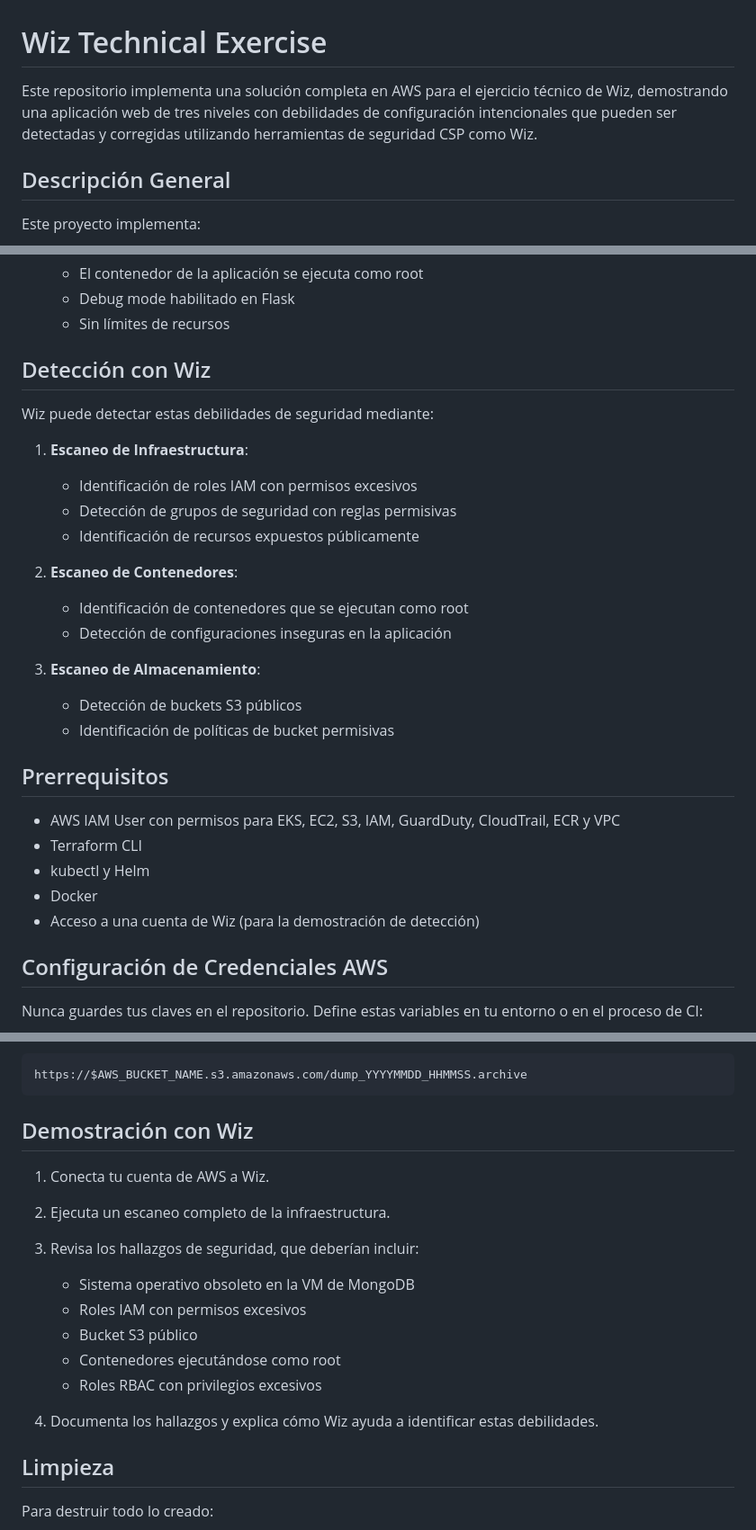
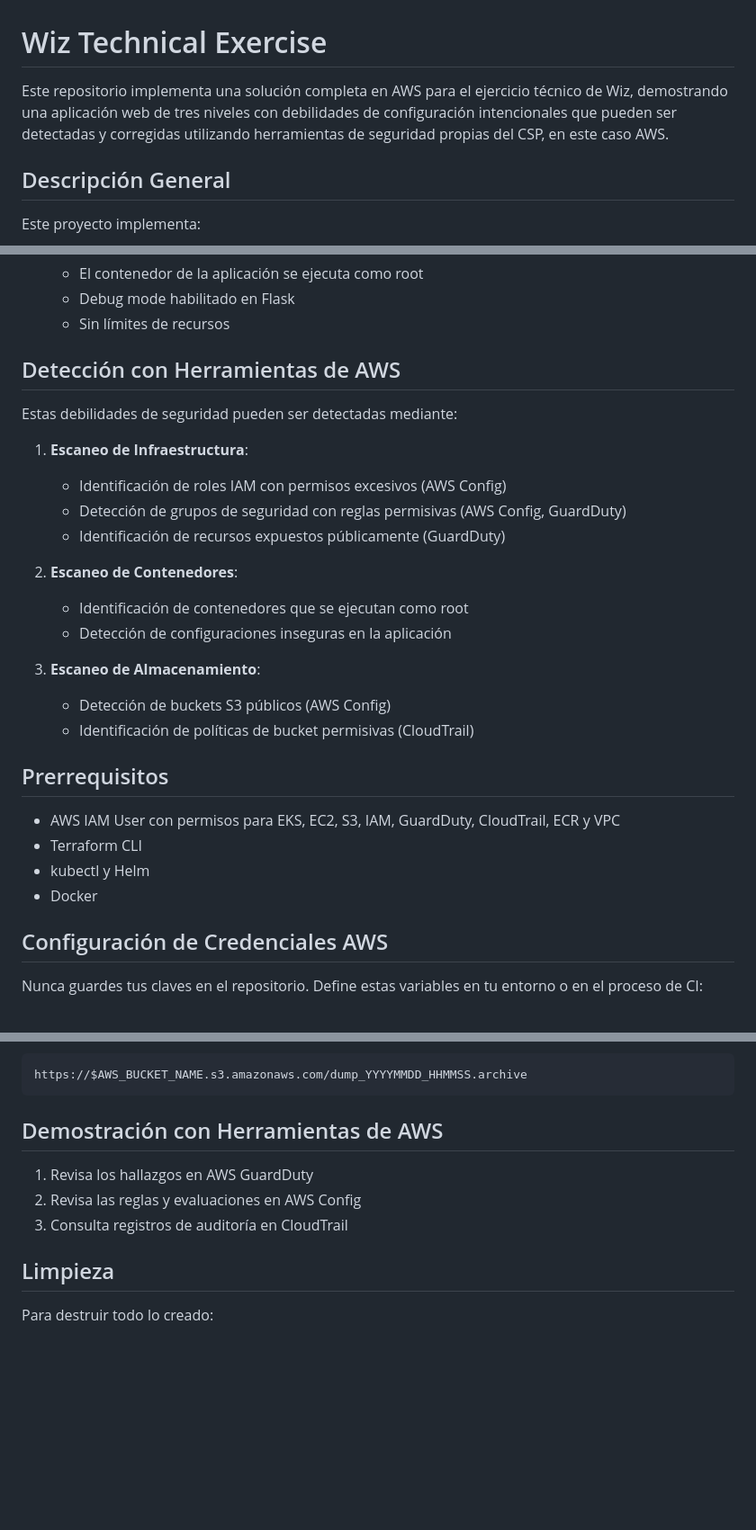
Before and after one commit to aforero22/wiz-technical-exercise, a Markdown page: README.md, 3 parts joined by grey strips. Shown: that part at 90% size. GitHub-like rendering; blank space fills up the shorter version.

Commit message:
cleaning comments

````diff
--- a/README.md
+++ b/README.md
@@ -1,6 +1,6 @@
 # Wiz Technical Exercise
 
-Este repositorio implementa una solución completa en AWS para el ejercicio técnico de Wiz, demostrando una aplicación web de tres niveles con debilidades de configuración intencionales que pueden ser detectadas y corregidas utilizando herramientas de seguridad CSP como Wiz.
+Este repositorio implementa una solución completa en AWS para el ejercicio técnico de Wiz, demostrando una aplicación web de tres niveles con debilidades de configuración intencionales que pueden ser detectadas y corregidas utilizando herramientas de seguridad propias del CSP, en este caso AWS.
 
 ## Descripción General
 
@@ -132,22 +132,22 @@ Este proyecto incluye varias debilidades de configuración intencionales que pue
    - Debug mode habilitado en Flask
    - Sin límites de recursos
 
-## Detección con Wiz
+## Detección con Herramientas de AWS
 
-Wiz puede detectar estas debilidades de seguridad mediante:
+Estas debilidades de seguridad pueden ser detectadas mediante:
 
 1. **Escaneo de Infraestructura**:
-   - Identificación de roles IAM con permisos excesivos
-   - Detección de grupos de seguridad con reglas permisivas
-   - Identificación de recursos expuestos públicamente
+   - Identificación de roles IAM con permisos excesivos (AWS Config)
+   - Detección de grupos de seguridad con reglas permisivas (AWS Config, GuardDuty)
+   - Identificación de recursos expuestos públicamente (GuardDuty)
 
 2. **Escaneo de Contenedores**:
    - Identificación de contenedores que se ejecutan como root
    - Detección de configuraciones inseguras en la aplicación
 
 3. **Escaneo de Almacenamiento**:
-   - Detección de buckets S3 públicos
-   - Identificación de políticas de bucket permisivas
+   - Detección de buckets S3 públicos (AWS Config)
+   - Identificación de políticas de bucket permisivas (CloudTrail)
 
 ## Prerrequisitos
 
@@ -155,7 +155,6 @@ Wiz puede detectar estas debilidades de seguridad mediante:
 - Terraform CLI
 - kubectl y Helm
 - Docker
-- Acceso a una cuenta de Wiz (para la demostración de detección)
 
 ## Configuración de Credenciales AWS
 
@@ -241,18 +240,11 @@ Verifica el archivo en:
 https://$AWS_BUCKET_NAME.s3.amazonaws.com/dump_YYYYMMDD_HHMMSS.archive
 ```
 
-## Demostración con Wiz
+## Demostración con Herramientas de AWS
 
-1. Conecta tu cuenta de AWS a Wiz.
-2. Ejecuta un escaneo completo de la infraestructura.
-3. Revisa los hallazgos de seguridad, que deberían incluir:
-   - Sistema operativo obsoleto en la VM de MongoDB
-   - Roles IAM con permisos excesivos
-   - Bucket S3 público
-   - Contenedores ejecutándose como root
-   - Roles RBAC con privilegios excesivos
-
-4. Documenta los hallazgos y explica cómo Wiz ayuda a identificar estas debilidades.
+1. Revisa los hallazgos en AWS GuardDuty
+2. Revisa las reglas y evaluaciones en AWS Config
+3. Consulta registros de auditoría en CloudTrail
 
 ## Limpieza
 
````
Also changed, not shown: other parts of README.md (+1 -1 lines).
